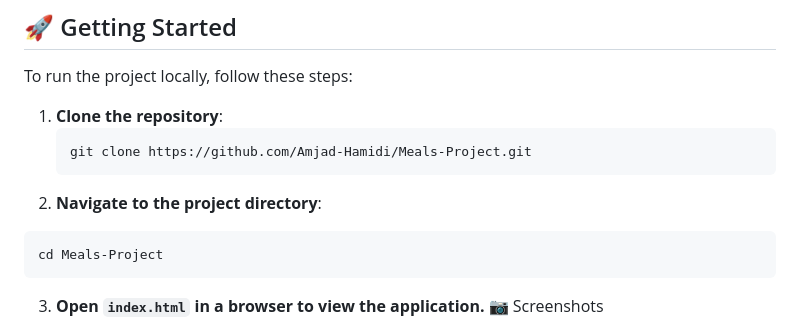
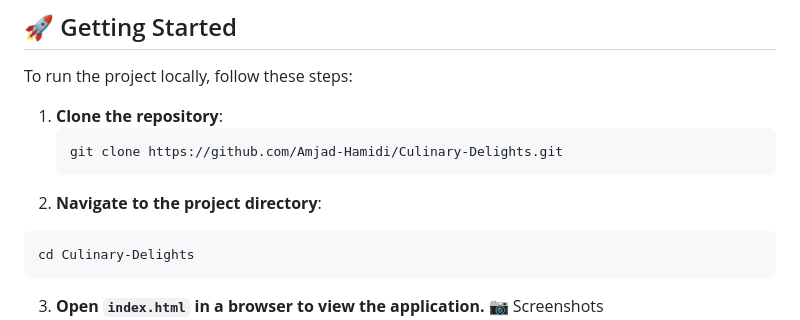
Before and after one commit to Amjad-Hamidi/Culinary-Delights, a Markdown page: Readme.md, the part around the change. Rendered like a GitHub page.

````diff
--- a/Readme.md
+++ b/Readme.md
@@ -23,11 +23,11 @@ To run the project locally, follow these steps:
 
 1. **Clone the repository**:
    ```sh
-   git clone https://github.com/Amjad-Hamidi/Meals-Project.git
+   git clone https://github.com/Amjad-Hamidi/Culinary-Delights.git
    ```
 2. **Navigate to the project directory**:
 ```sh
-cd Meals-Project
+cd Culinary-Delights
 ```
 3. **Open `index.html` in a browser to view the application.**
 📷 Screenshots
````
